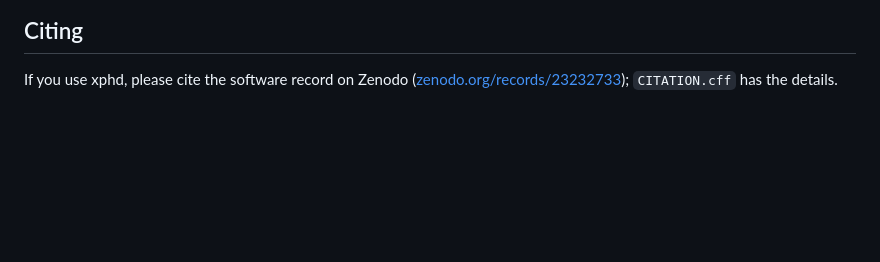
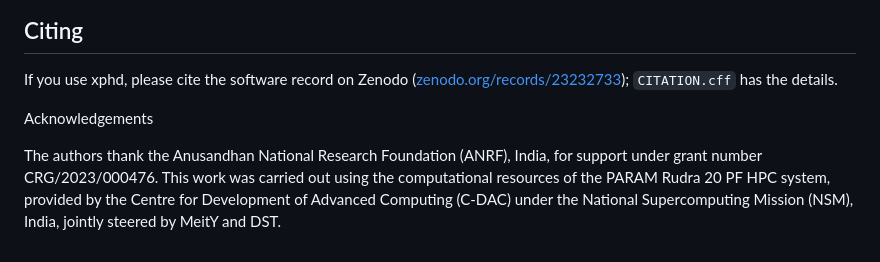
Before and after one commit to rishabhsrsw/xphd, a Markdown page: README.md, the part around the change. GitHub-like rendering; blank space fills up the shorter version.

```diff
--- a/README.md
+++ b/README.md
@@ -113,3 +113,8 @@ cluster's MPI (`scripts/hpc/install_cluster.sh`).
 
 If you use xphd, please cite the software record on Zenodo
 ([zenodo.org/records/23232733](https://zenodo.org/records/23232733)); `CITATION.cff` has the details.
+
+Acknowledgements
+
+The authors thank
+the Anusandhan National Research Foundation (ANRF), India, for support under grant number CRG/2023/000476. This work was carried out using the computational resources of the PARAM Rudra 20 PF HPC system, provided by the Centre for Development of Advanced Computing (C-DAC) under the National Supercomputing Mission (NSM), India, jointly steered by MeitY and DST.
```
